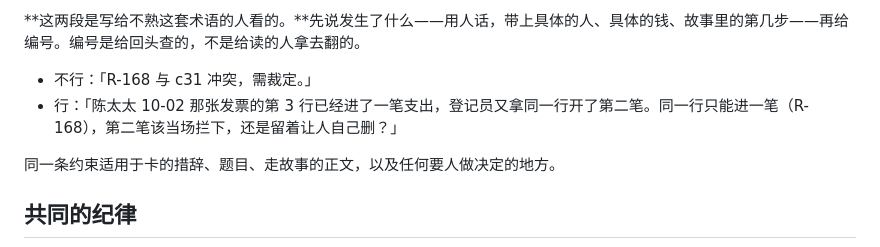
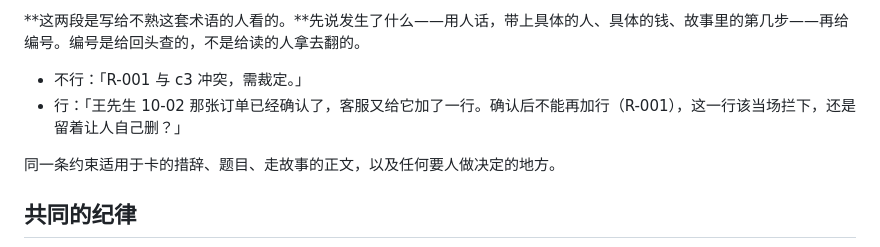
Before and after one commit to zdlbad/dev-team, a Markdown page: agents/README.md, the part around the change. GitHub-like rendering.

```diff
--- a/agents/README.md
+++ b/agents/README.md
@@ -48,8 +48,8 @@
 
 **这两段是写给不熟这套术语的人看的。**先说发生了什么——用人话，带上具体的人、具体的钱、故事里的第几步——再给编号。编号是给回头查的，不是给读的人拿去翻的。
 
-- 不行：「R-168 与 c31 冲突，需裁定。」
-- 行：「陈太太 10-02 那张发票的第 3 行已经进了一笔支出，登记员又拿同一行开了第二笔。同一行只能进一笔（R-168），第二笔该当场拦下，还是留着让人自己删？」
+- 不行：「R-001 与 c3 冲突，需裁定。」
+- 行：「王先生 10-02 那张订单已经确认了，客服又给它加了一行。确认后不能再加行（R-001），这一行该当场拦下，还是留着让人自己删？」
 
 同一条约束适用于卡的措辞、题目、走故事的正文，以及任何要人做决定的地方。
 
```
Also changed, not shown: agents/guide.md (+1 -1 lines), agents/validator.md (+1 -6 lines).
